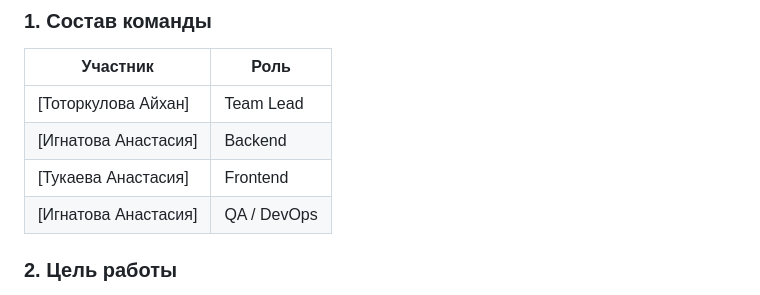
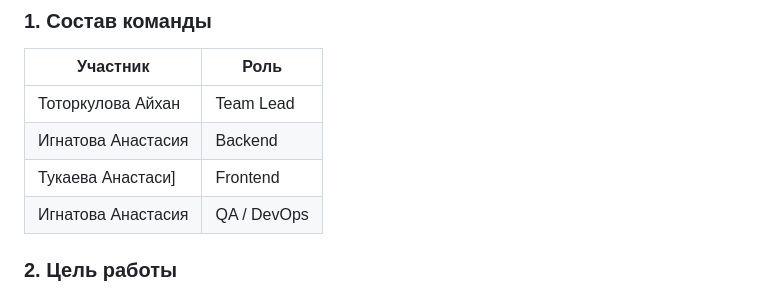
Before and after one commit to pizh262/infocom-implementation-dashboard, a Markdown page: docs/lab2_report.md, the part around the change. Drawn GitHub-style.

```diff
--- a/docs/lab2_report.md
+++ b/docs/lab2_report.md
@@ -10,10 +10,10 @@
 
 | Участник | Роль        |
 | -------- | ----------- |
-| [Тоторкулова Айхан]    | Team Lead   |
-| [Игнатова Анастасия]    | Backend     |
-| [Тукаева Анастасия]    | Frontend    |
-| [Игнатова Анастасия]    | QA / DevOps |
+| Тоторкулова Айхан    | Team Lead   |
+| Игнатова Анастасия    | Backend     |
+| Тукаева Анастаси]    | Frontend    |
+| Игнатова Анастасия    | QA / DevOps |
 
 ### 2. Цель работы
 
```
